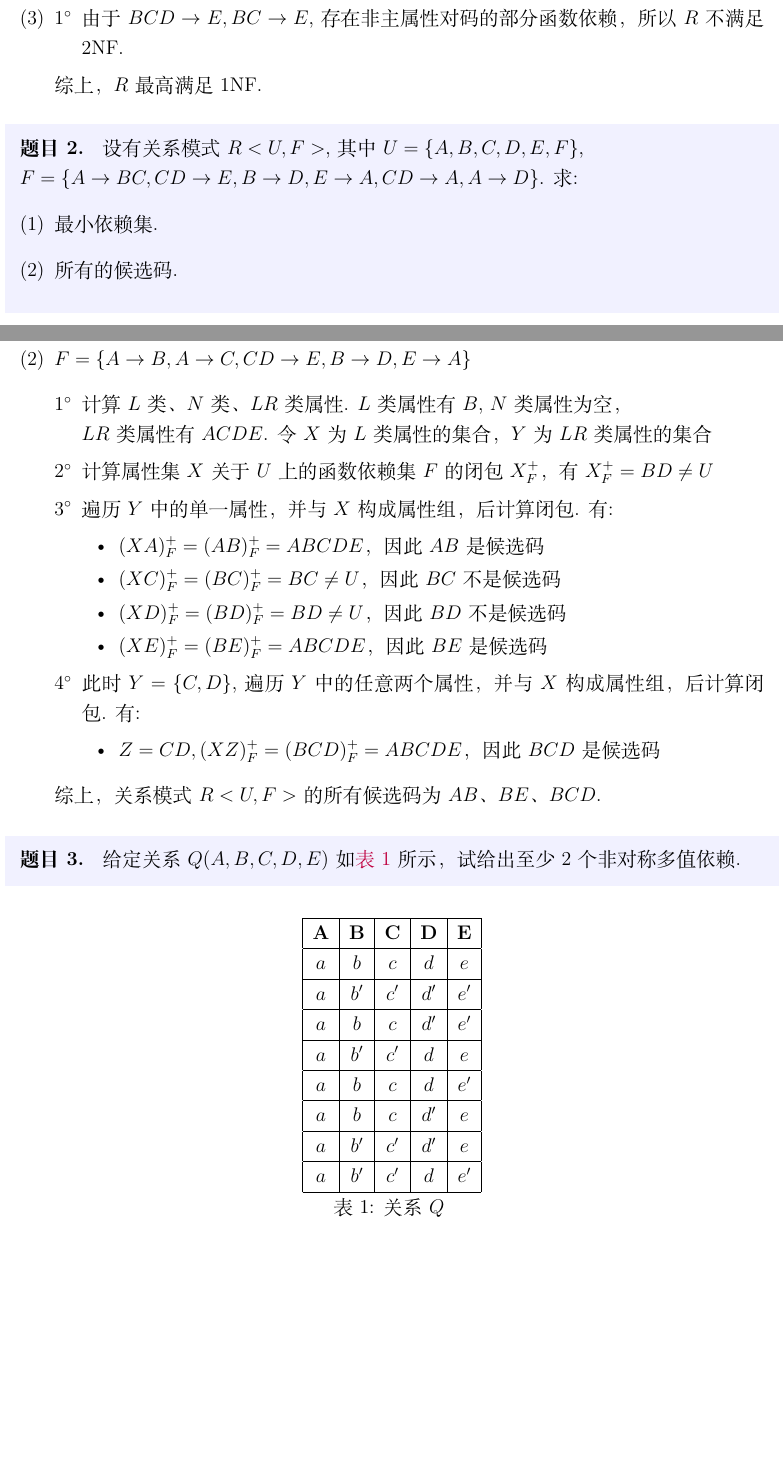
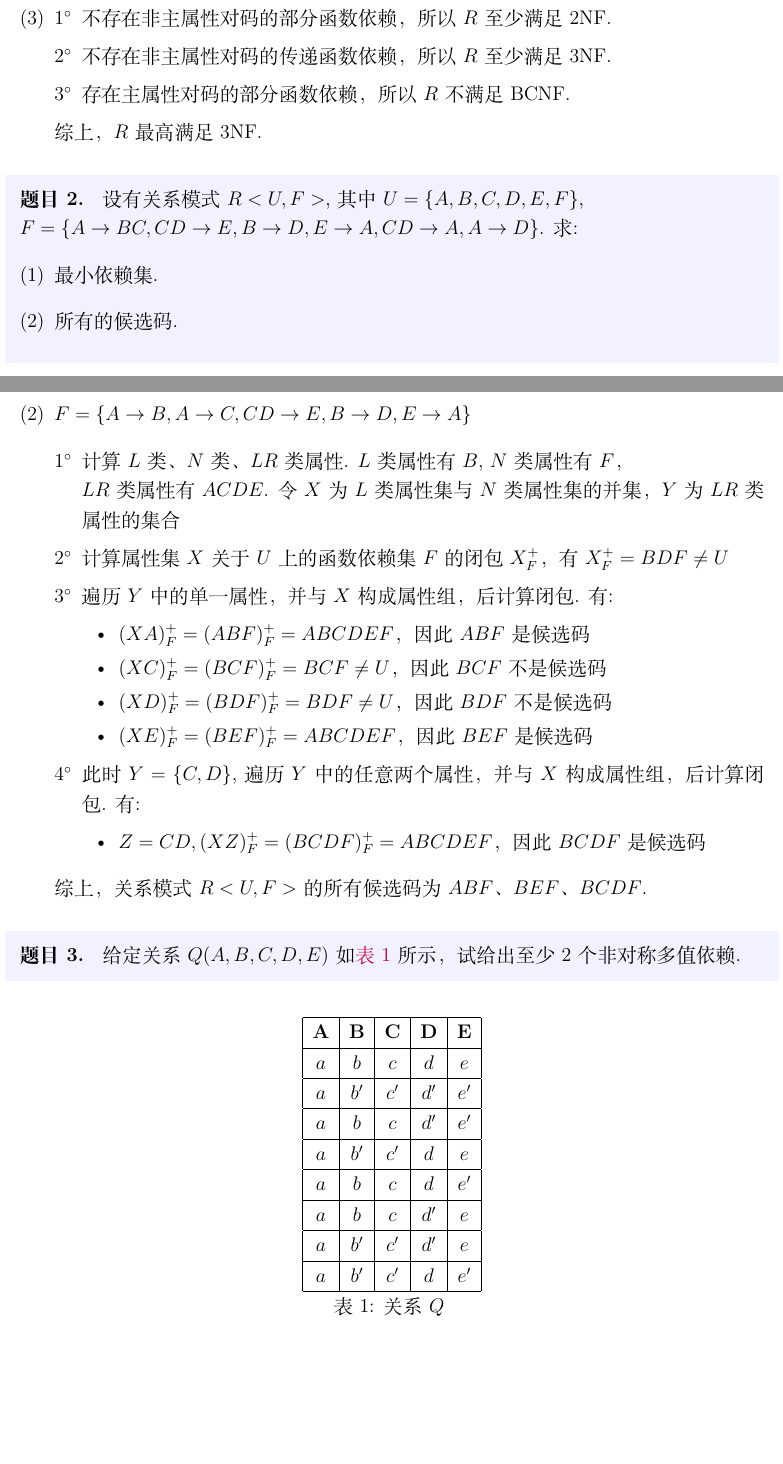
Before and after one commit to Cresc3ntRose/NUAA_IoT_Assignment, a LaTeX document (database/课堂习题/习题3/第六章习题.tex): two parts of pages 3 and 4 of 7, joined at a grey line, cut so that both start at the same text, the shorter picture padded with empty space. Compiled offline with XeLaTeX; a missing font is replaced by an installed copy or a similar font.

Commit message:
习题3完成

```diff
--- a/database/课堂习题/习题3/第六章习题.tex
+++ b/database/课堂习题/习题3/第六章习题.tex
@@ -160,10 +160,12 @@
         \newpage
         \item
             \begin{enumerate}[$1^\circ$]
-                \item 由于$BCD\rightarrow E, BC\rightarrow E$, 存在非主属性对码的部分函数依赖，所以$R$不满足 2NF.
+                \item 不存在非主属性对码的部分函数依赖，所以$R$至少满足 2NF.
+                \item 不存在非主属性对码的传递函数依赖，所以$R$至少满足 3NF.
+                \item 存在主属性对码的部分函数依赖，所以$R$不满足 BCNF.
             \end{enumerate}
 
-            综上，$R$最高满足 1NF.
+            综上，$R$最高满足 3NF.
         \end{enumerate}
 \end{solution}
 
@@ -212,21 +213,21 @@
         \item $F = \{ A \rightarrow B, A \rightarrow C, CD \rightarrow E, B \rightarrow D, E \rightarrow A \}$
             \begin{enumerate}[$1^\circ$]
-                \item 计算$L$类、$N$类、$LR$类属性. $L$类属性有$B$, $N$类属性为空，\\
-                $LR$类属性有$ACDE$. 令$X$为$L$类属性的集合，$Y$为$LR$类属性的集合
-                \item 计算属性集$X$关于$U$上的函数依赖集$F$的闭包$X_F^+$，有$X_F^+ = BD \not= U$
+                \item 计算$L$类、$N$类、$LR$类属性. $L$类属性有$B$, $N$类属性有$F$，\\
+                $LR$类属性有$ACDE$. 令$X$为$L$类属性集与$N$类属性集的并集，$Y$为$LR$类属性的集合
+                \item 计算属性集$X$关于$U$上的函数依赖集$F$的闭包$X_F^+$，有$X_F^+ = BDF \not= U$
                 \item 遍历$Y$中的单一属性，并与$X$构成属性组，后计算闭包. 有:
                     \begin{itemize}
-                        \item $(XA)_F^+ = (AB)_F^+ = ABCDE$，因此$AB$是候选码
-                        \item $(XC)_F^+ = (BC)_F^+ = BC \not= U$，因此$BC$不是候选码
-                        \item $(XD)_F^+ = (BD)_F^+ = BD \not= U$，因此$BD$不是候选码
-                        \item $(XE)_F^+ = (BE)_F^+ = ABCDE$，因此$BE$是候选码
+                        \item $(XA)_F^+ = (ABF)_F^+ = ABCDEF$，因此$ABF$是候选码
+                        \item $(XC)_F^+ = (BCF)_F^+ = BCF \not= U$，因此$BCF$不是候选码
+                        \item $(XD)_F^+ = (BDF)_F^+ = BDF \not= U$，因此$BDF$不是候选码
+                        \item $(XE)_F^+ = (BEF)_F^+ = ABCDEF$，因此$BEF$是候选码
                     \end{itemize}
                 \item 此时 $Y = \{ C, D \}$, 遍历$Y$中的任意两个属性，并与$X$构成属性组，后计算闭包. 有:
                     \begin{itemize}
-                        \item $Z = CD, (XZ)_F^+ = (BCD)_F^+ = ABCDE$，因此$BCD$是候选码
+                        \item $Z = CD, (XZ)_F^+ = (BCDF)_F^+ = ABCDEF$，因此$BCDF$是候选码
                     \end{itemize}
             \end{enumerate}
-            综上，关系模式$R<U, F>$的所有候选码为$AB$、$BE$、$BCD$.
+            综上，关系模式$R<U, F>$的所有候选码为$ABF$、$BEF$、$BCDF$.
     \end{enumerate}
 \end{solution}
 
@@ -257,7 +258,7 @@
     \caption{关系$Q$}
     \label{Q}
 \end{longtable}
-
+\newpage
 \begin{solution}
     \begin{itemize}
         \item
```
Also changed, not shown: database/课堂习题/习题3/第六章习题.pdf, database/课堂习题/习题3/第六章习题.tex (5 more changed lines).
